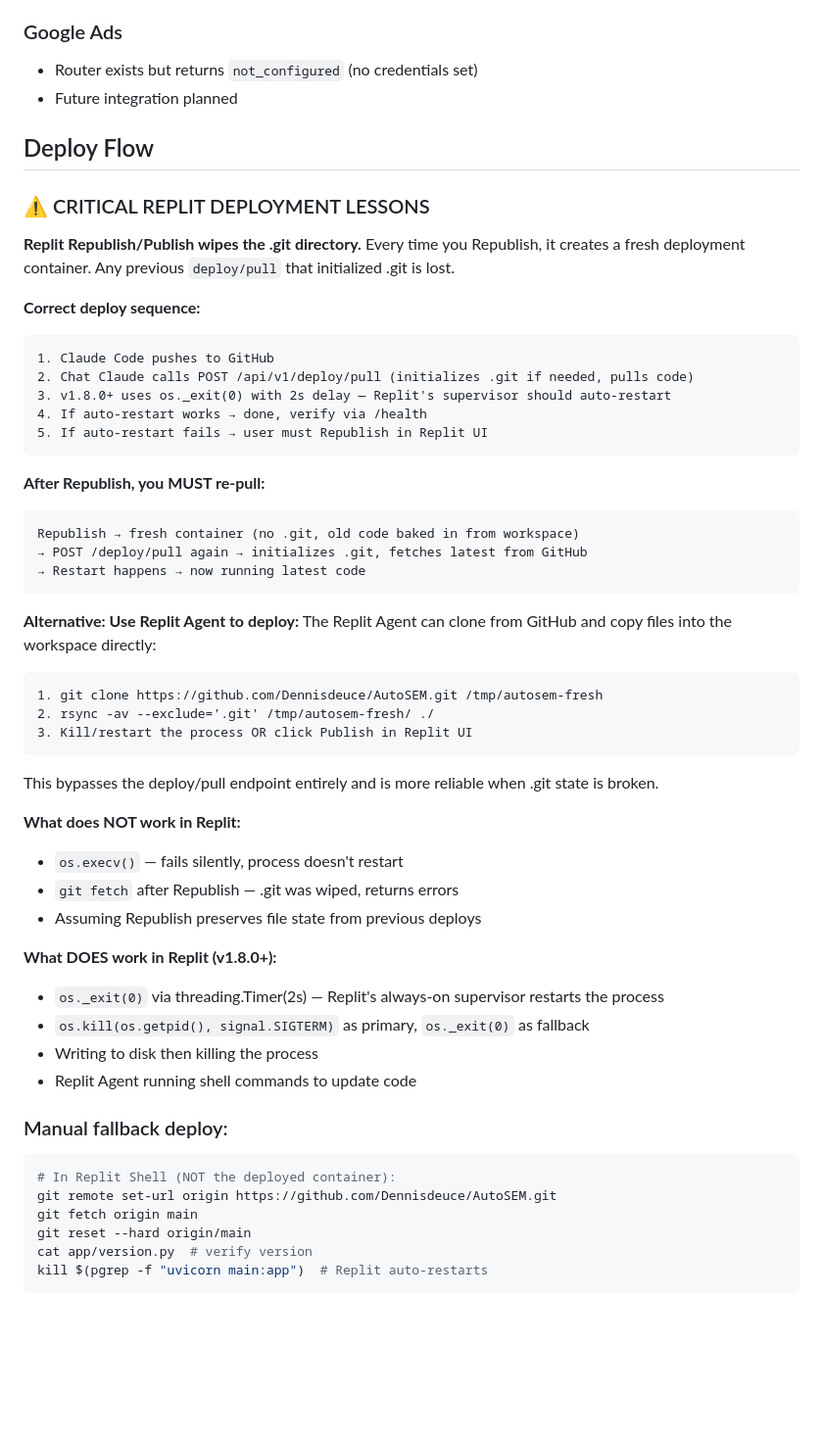
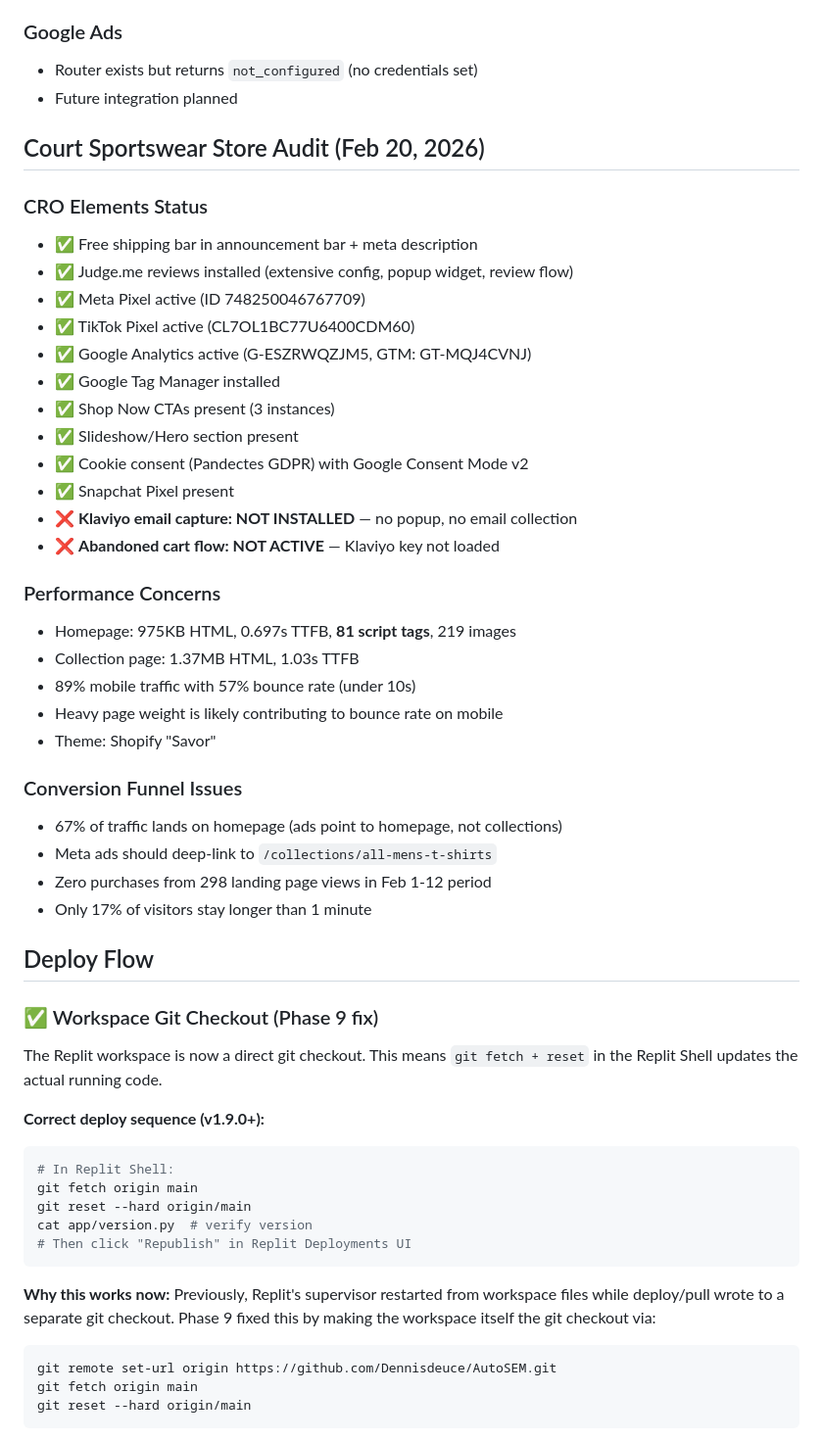
Before and after one commit to Dennisdeuce/AutoSEM, a Markdown page: CLAUDE.md, the part around one of its changes. Shown at 98% size. GitHub-like rendering; blank space fills up the shorter version.

Commit message:
docs: Update CLAUDE.md to v1.9.0 — scopes fix, webhook, optimizer assessment, store audit

````diff
--- a/CLAUDE.md
+++ b/CLAUDE.md
@@ -130,54 +155,53 @@ The optimizer runs every 6h and executes real Meta API actions:
 - Router exists but returns `not_configured` (no credentials set)
 - Future integration planned
 
+## Court Sportswear Store Audit (Feb 20, 2026)
+
+### CRO Elements Status
+- ✅ Free shipping bar in announcement bar + meta description
+- ✅ Judge.me reviews installed (extensive config, popup widget, review flow)
+- ✅ Meta Pixel active (ID 748250046767709)
+- ✅ TikTok Pixel active (CL7OL1BC77U6400CDM60)
+- ✅ Google Analytics active (G-ESZRWQZJM5, GTM: GT-MQJ4CVNJ)
+- ✅ Google Tag Manager installed
+- ✅ Shop Now CTAs present (3 instances)
+- ✅ Slideshow/Hero section present
+- ✅ Cookie consent (Pandectes GDPR) with Google Consent Mode v2
+- ✅ Snapchat Pixel present
+- ❌ **Klaviyo email capture: NOT INSTALLED** — no popup, no email collection
+- ❌ **Abandoned cart flow: NOT ACTIVE** — Klaviyo key not loaded
+
+### Performance Concerns
+- Homepage: 975KB HTML, 0.697s TTFB, **81 script tags**, 219 images
+- Collection page: 1.37MB HTML, 1.03s TTFB
+- 89% mobile traffic with 57% bounce rate (under 10s)
+- Heavy page weight is likely contributing to bounce rate on mobile
+- Theme: Shopify "Savor"
+
+### Conversion Funnel Issues
+- 67% of traffic lands on homepage (ads point to homepage, not collections)
+- Meta ads should deep-link to `/collections/all-mens-t-shirts`
+- Zero purchases from 298 landing page views in Feb 1-12 period
+- Only 17% of visitors stay longer than 1 minute
+
 ## Deploy Flow
 
-### ⚠️ CRITICAL REPLIT DEPLOYMENT LESSONS
+### ✅ Workspace Git Checkout (Phase 9 fix)
 
-**Replit Republish/Publish wipes the .git directory.** Every time you Republish, it creates a fresh deployment container. Any previous `deploy/pull` that initialized .git is lost.
+The Replit workspace is now a direct git checkout. This means `git fetch + reset` in the Replit Shell updates the actual running code.
 
-**Correct deploy sequence:**
-```
-1. Claude Code pushes to GitHub
-2. Chat Claude calls POST /api/v1/deploy/pull (initializes .git if needed, pulls code)
-3. v1.8.0+ uses os._exit(0) with 2s delay — Replit's supervisor should auto-restart
-4. If auto-restart works → done, verify via /health
-5. If auto-restart fails → user must Republish in Replit UI
+**Correct deploy sequence (v1.9.0+):**
+```bash
+# In Replit Shell:
+git fetch origin main
+git reset --hard origin/main
+cat app/version.py  # verify version
+# Then click "Republish" in Replit Deployments UI
 ```
 
-**After Republish, you MUST re-pull:**
-```
-Republish → fresh container (no .git, old code baked in from workspace)
-→ POST /deploy/pull again → initializes .git, fetches latest from GitHub
-→ Restart happens → now running latest code
-```
-
-**Alternative: Use Replit Agent to deploy:**
-The Replit Agent can clone from GitHub and copy files into the workspace directly:
-```
-1. git clone https://github.com/Dennisdeuce/AutoSEM.git /tmp/autosem-fresh
-2. rsync -av --exclude='.git' /tmp/autosem-fresh/ ./
-3. Kill/restart the process OR click Publish in Replit UI
-```
-This bypasses the deploy/pull endpoint entirely and is more reliable when .git state is broken.
-
-**What does NOT work in Replit:**
-- `os.execv()` — fails silently, process doesn't restart
-- `git fetch` after Republish — .git was wiped, returns errors
-- Assuming Republish preserves file state from previous deploys
-
-**What DOES work in Replit (v1.8.0+):**
-- `os._exit(0)` via threading.Timer(2s) — Replit's always-on supervisor restarts the process
-- `os.kill(os.getpid(), signal.SIGTERM)` as primary, `os._exit(0)` as fallback
-- Writing to disk then killing the process
-- Replit Agent running shell commands to update code
-
-### Manual fallback deploy:
+**Why this works now:** Previously, Replit's supervisor restarted from workspace files while deploy/pull wrote to a separate git checkout. Phase 9 fixed this by making the workspace itself the git checkout via:
 ```bash
-# In Replit Shell (NOT the deployed container):
 git remote set-url origin https://github.com/Dennisdeuce/AutoSEM.git
 git fetch origin main
 git reset --hard origin/main
-cat app/version.py  # verify version
-kill $(pgrep -f "uvicorn main:app")  # Replit auto-restarts
 ```
````
Also changed, not shown: other parts of CLAUDE.md (+89 -37 lines).
